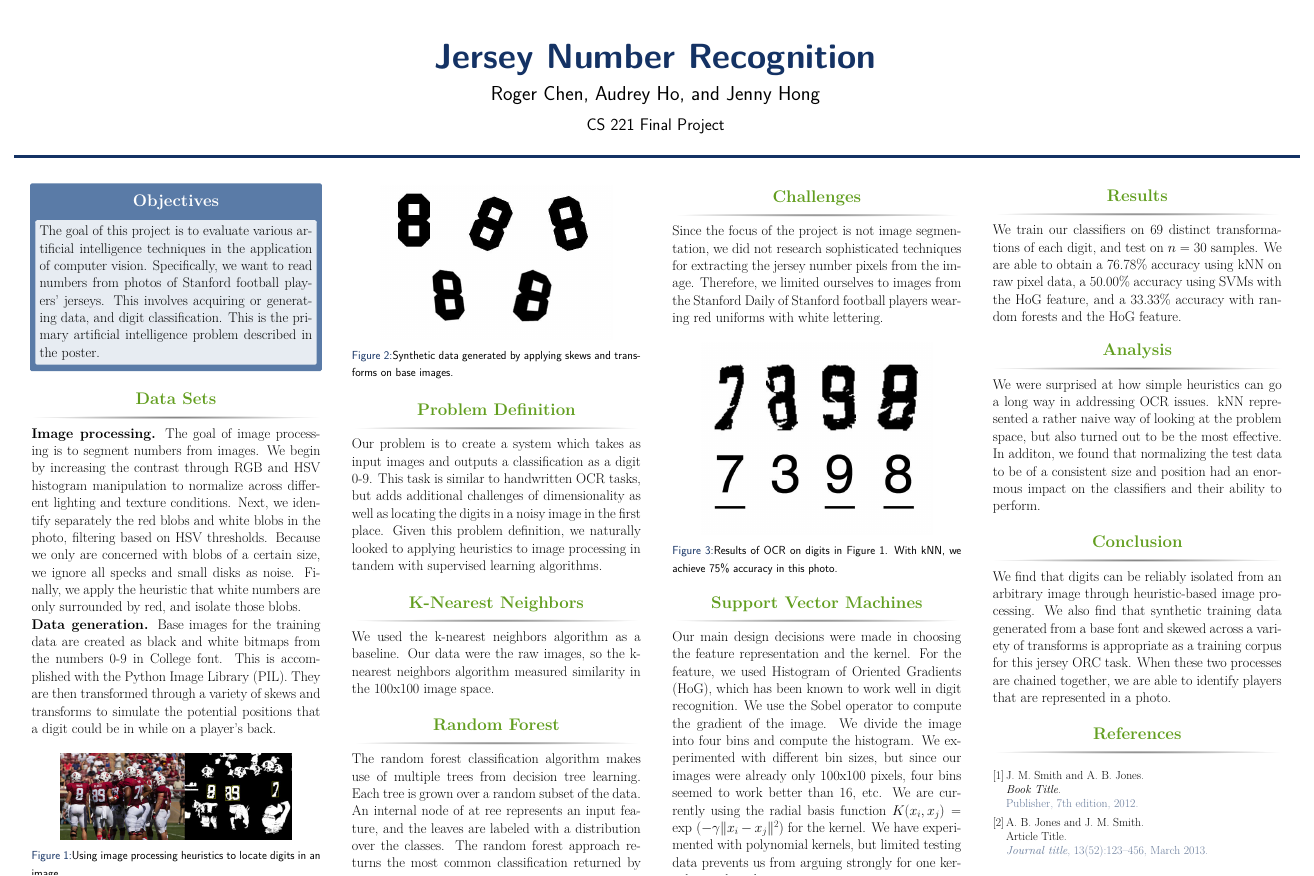
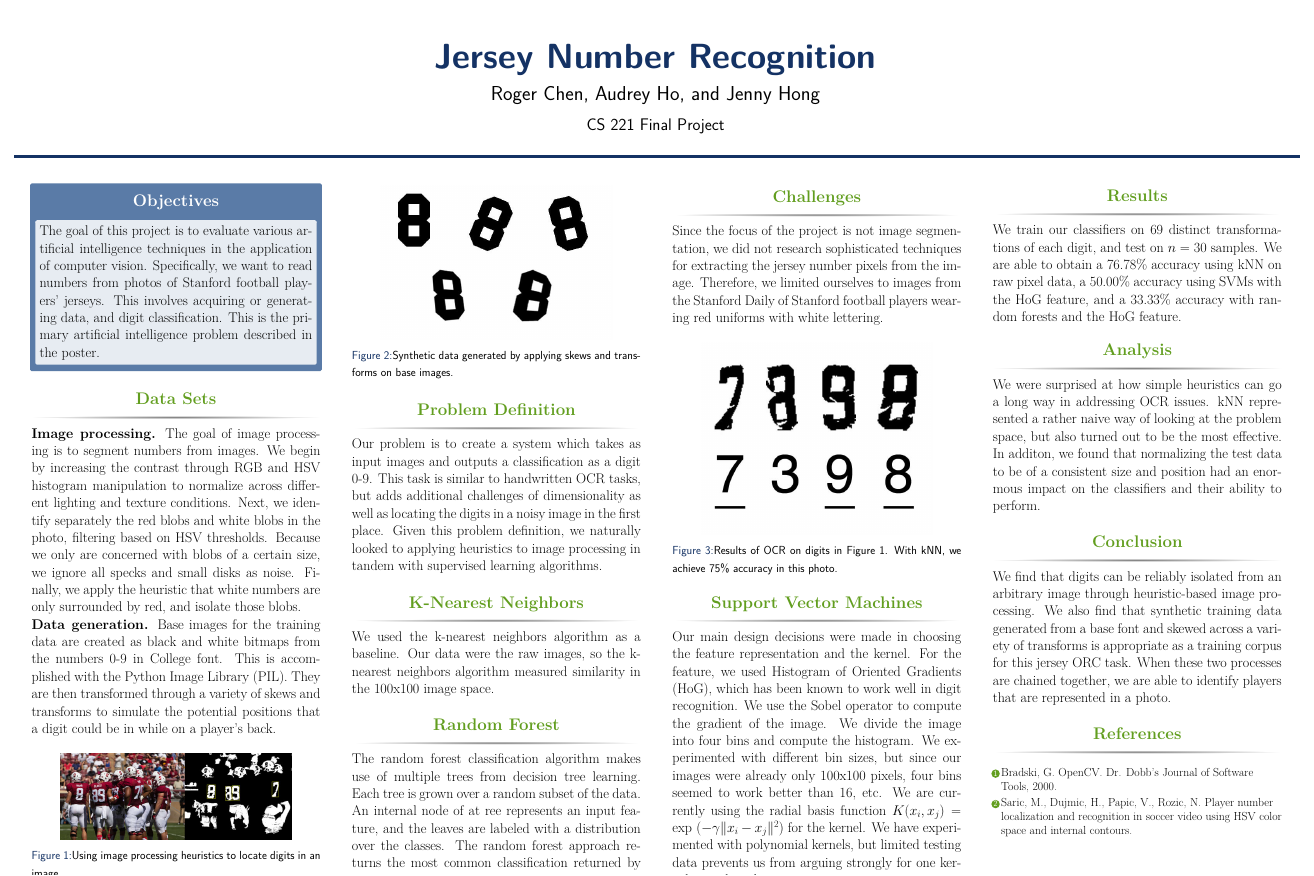
Before and after one commit to rcchen/cs221-project, a LaTeX poster (poster/main.tex): the whole page. Compiled offline with pdfLaTeX.

Commit message:
Completed poster

```diff
--- a/poster/main.tex
+++ b/poster/main.tex
@@ -262,9 +262,13 @@ We find that digits can be reliably isolated from an arbitrary image through heu
 
 \begin{block}{References}
 
-\nocite{*} % Insert publications even if they are not cited in the poster
-\small{\bibliographystyle{unsrt}
-\bibliography{sample}\vspace{0.75in}}
+% \nocite{*} % Insert publications even if they are not cited in the poster
+% \small{\bibliographystyle{unsrt}
+% \bibliography{sample}\vspace{0.75in}}
+\small{\begin{enumerate}
+\item Bradski, G. OpenCV. Dr. Dobb's Journal of Software Tools, 2000.
+\item Saric, M., Dujmic, H., Papic, V., Rozic, N. Player number localization and recognition in soccer video using HSV color space and internal contours.
+\end{enumerate}}
 
 \end{block}
 
```
